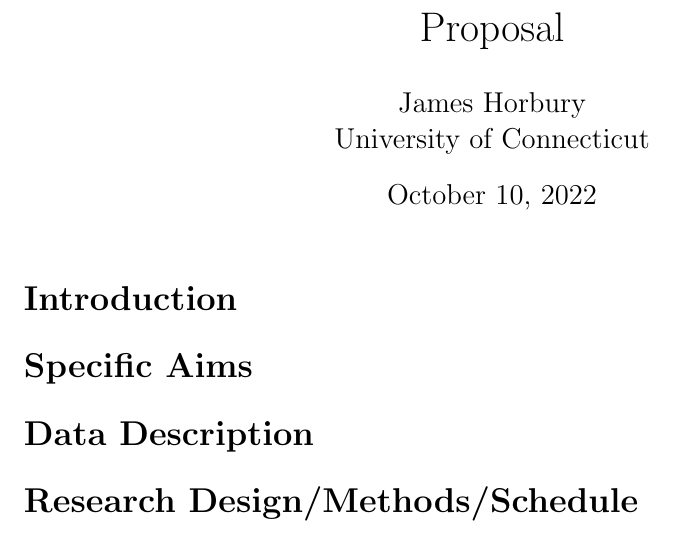
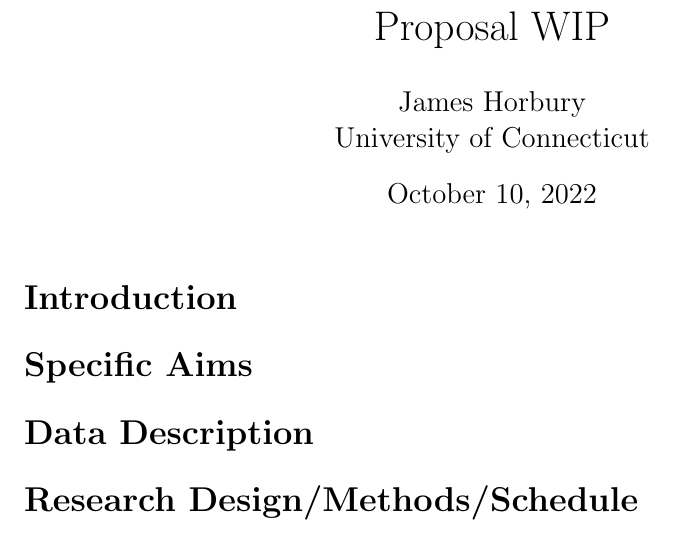
Before and after one commit to statds/course-paper-or-presentation-horburyja, a LaTeX document (Proposal/proposal.tex): part of the page, cut so that both start at the same text. Compiled offline with pdfLaTeX.

Commit message:
minor updates to proposal

```diff
--- a/Proposal/proposal.tex
+++ b/Proposal/proposal.tex
@@ -5,7 +5,7 @@
 \usepackage[margin = 1in]{geometry}
 
 %% metadata
-\title{Proposal}
+\title{Proposal WIP}
 \author{James Horbury\\
     University of Connecticut
 }
```
Also changed, not shown: Proposal/proposal.pdf, 1 other file.
